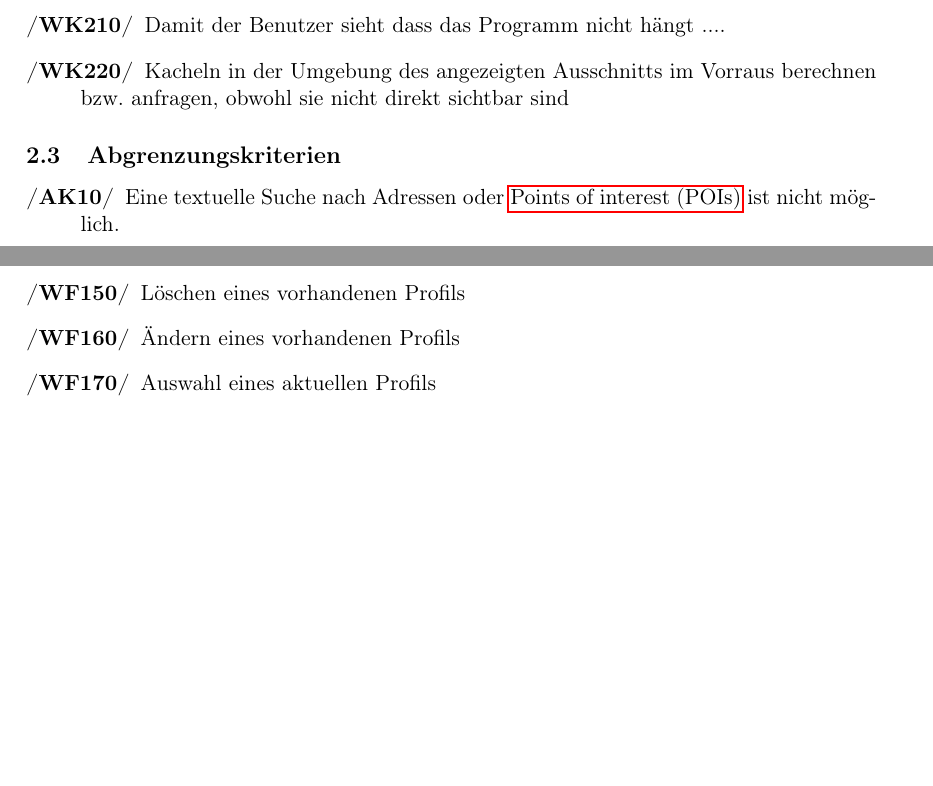
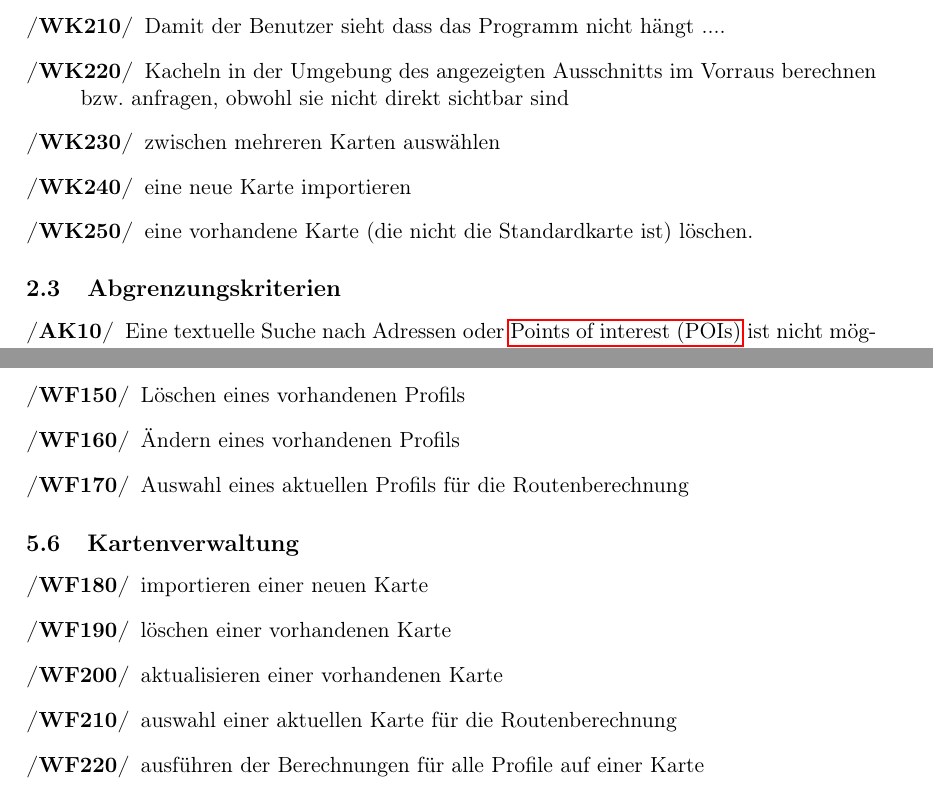
Before and after one commit to routeKIT/routeKIT, a LaTeX document (pflichtenheft/dokument.tex): two parts of pages 4 and 7 of 13 before the commit and two parts of pages 4 and 7 of 14 after it, joined at a grey line, cut so that both start at the same text, the shorter picture padded with empty space. Compiled offline with pdfLaTeX.

Commit message:
Mehr Kriterien, Mehr FAs (Kartenverwaltung)

```diff
--- a/pflichtenheft/dokument.tex
+++ b/pflichtenheft/dokument.tex
@@ -236,6 +236,9 @@ Das Produkt soll auf jedem handelsüblichen Desktop-Computer, wie ihn die Mehrhe
 \oitem{WK}{karteRendernDeko} Einbahnstraßen in \ref{MK:karteRendern} visualisieren
 \oitem{WK}{karteRendernDeko2} Damit der Benutzer sieht dass das Programm nicht hängt  .... %TODO
 \oitem{WK}{kartenKachelnPrefetch} Kacheln in der Umgebung des angezeigten Ausschnitts im Vorraus berechnen bzw. anfragen, obwohl sie nicht direkt sichtbar sind
+\oitem{WK}{karteAuswaehlen} zwischen mehreren Karten auswählen
+\oitem{WK}{karteImportiere} eine neue Karte importieren
+\oitem{WK}{karteLöschen} eine vorhandene Karte (die nicht die Standardkarte ist) löschen.
 % Betreuer: Profile(gemacht)
 
 \end{description}
@@ -399,8 +402,18 @@ Erzeugung einer HTML-Datei aus einer \gls{wegbeschreibung}
 \oitem{WF}{neuesProfil} Anlegen eines neuen Profils
 \oitem{WF}{loescheProfil} Löschen eines vorhandenen Profils
 \oitem{WF}{aendereProfil} Ändern eines vorhandenen Profils
-\oitem{WF}{waehleProfil} Auswahl eines aktuellen Profils
-% Betreuer2: Answählen
+\oitem{WF}{waehleProfil} Auswahl eines aktuellen Profils für die Routenberechnung
+% Betreuer2: Answählen (gemacht)
+\end{description}
+
+\subsection{Kartenverwaltung}
+\begin{description}
+\oitem{WF}{neueKarte} importieren einer neuen Karte
+\oitem{WF}{loescheKarte} löschen einer vorhandenen Karte
+\oitem{WF}{aendereKarte} aktualisieren einer vorhandenen Karte
+\oitem{WF}{waehleKarte} auswahl einer aktuellen Karte für die Routenberechnung
+\oitem{WF}{berechneKarte} ausführen der Berechnungen für alle Profile auf einer Karte
+% Betreuer2: Answählen (gemacht)
 \end{description}
 
 \section{Produktdaten}
```
Also changed, not shown: pflichtenheft/dokument.tex (2 more changed lines).
